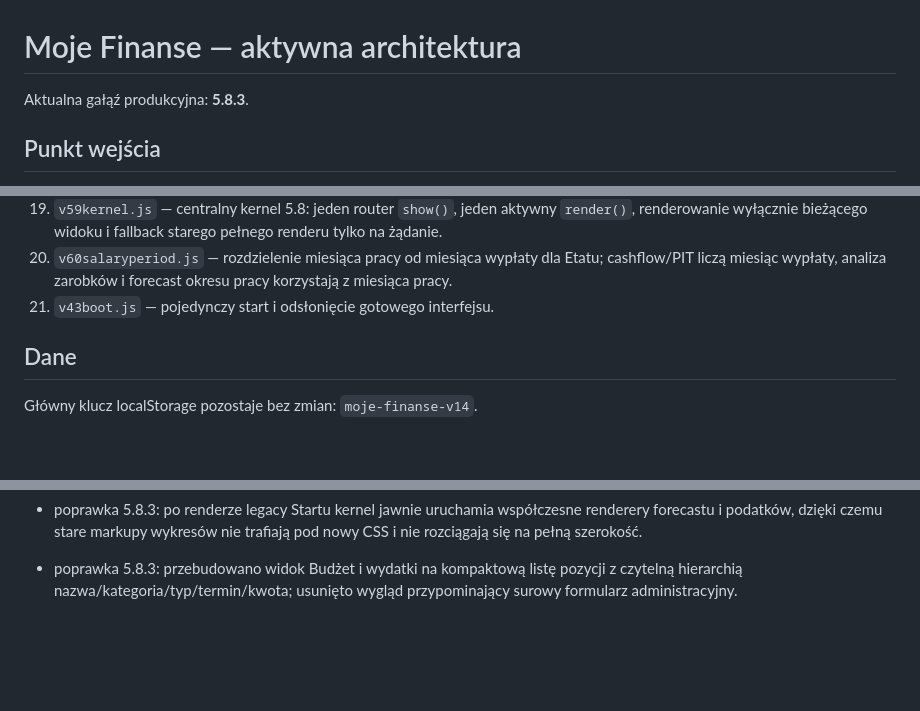
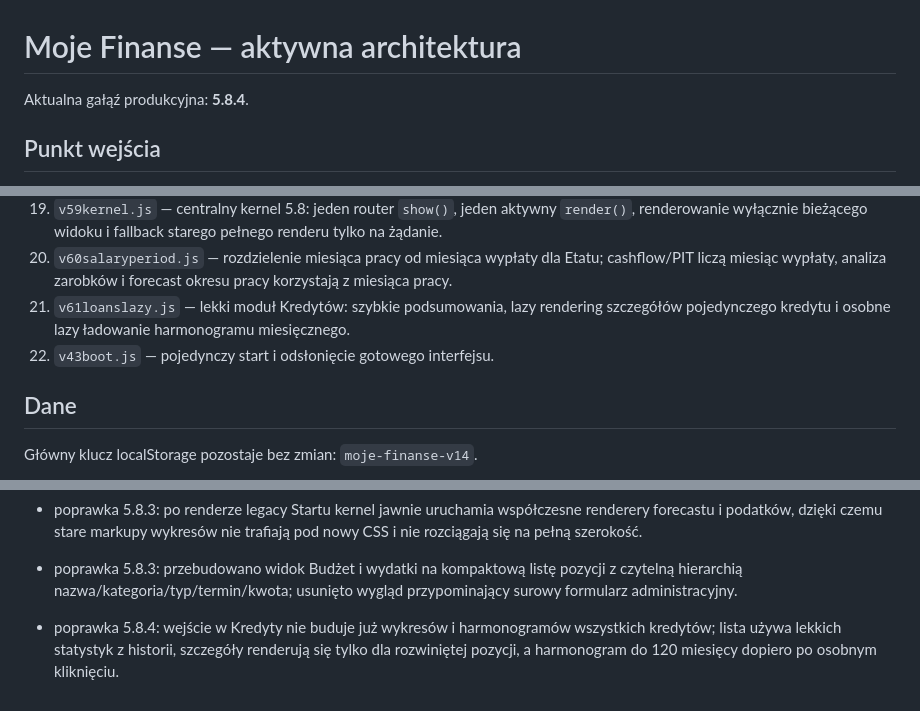
Before and after one commit to v69hgryjhm-tech/moje-finanse, a Markdown page: ARCHITECTURE.md, 3 parts joined by grey strips. GitHub-like rendering; blank space fills up the shorter version.

Commit message:
Opisz lazy rendering Kredytów 5.8.4

```diff
--- a/ARCHITECTURE.md
+++ b/ARCHITECTURE.md
@@ -1,6 +1,6 @@
 # Moje Finanse — aktywna architektura
 
-Aktualna gałąź produkcyjna: **5.8.3**.
+Aktualna gałąź produkcyjna: **5.8.4**.
 
 ## Punkt wejścia
 - `fresh-260.html` — bezpieczny redirect z cache-busterem
@@ -29,7 +29,8 @@ Aktualna gałąź produkcyjna: **5.8.3**.
 18. `v58performance.js` — optymalizacja 5.7: szybka nawigacja bez pełnego renderu, lekkie renderery per widok i diagnostyka czasu pełnego renderu.
 19. `v59kernel.js` — centralny kernel 5.8: jeden router `show()`, jeden aktywny `render()`, renderowanie wyłącznie bieżącego widoku i fallback starego pełnego renderu tylko na żądanie.
 20. `v60salaryperiod.js` — rozdzielenie miesiąca pracy od miesiąca wypłaty dla Etatu; cashflow/PIT liczą miesiąc wypłaty, analiza zarobków i forecast okresu pracy korzystają z miesiąca pracy.
-21. `v43boot.js` — pojedynczy start i odsłonięcie gotowego interfejsu.
+21. `v61loanslazy.js` — lekki moduł Kredytów: szybkie podsumowania, lazy rendering szczegółów pojedynczego kredytu i osobne lazy ładowanie harmonogramu miesięcznego.
+22. `v43boot.js` — pojedynczy start i odsłonięcie gotowego interfejsu.
 
 ## Dane
 Główny klucz localStorage pozostaje bez zmian: `moje-finanse-v14`.
@@ -87,3 +88,5 @@ Nie zmieniać tego klucza bez jawnej migracji danych. Centrum finansowe zapisuje
 - poprawka 5.8.3: po renderze legacy Startu kernel jawnie uruchamia współczesne renderery forecastu i podatków, dzięki czemu stare markupy wykresów nie trafiają pod nowy CSS i nie rozciągają się na pełną szerokość.
 
 - poprawka 5.8.3: przebudowano widok Budżet i wydatki na kompaktową listę pozycji z czytelną hierarchią nazwa/kategoria/typ/termin/kwota; usunięto wygląd przypominający surowy formularz administracyjny.
+
+- poprawka 5.8.4: wejście w Kredyty nie buduje już wykresów i harmonogramów wszystkich kredytów; lista używa lekkich statystyk z historii, szczegóły renderują się tylko dla rozwiniętej pozycji, a harmonogram do 120 miesięcy dopiero po osobnym kliknięciu.
```
